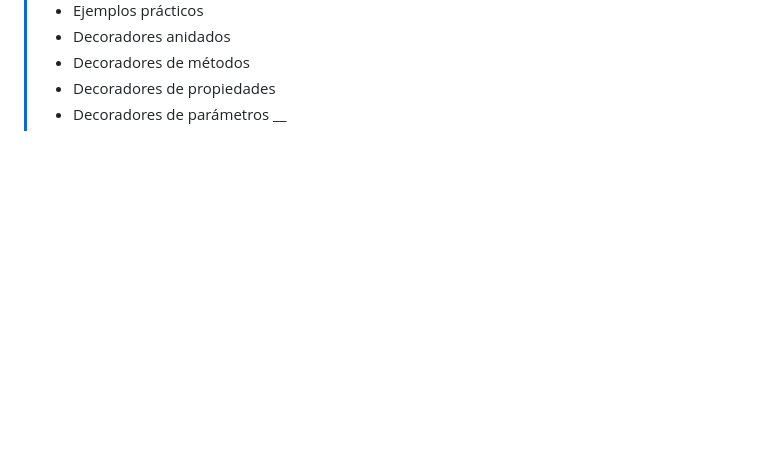
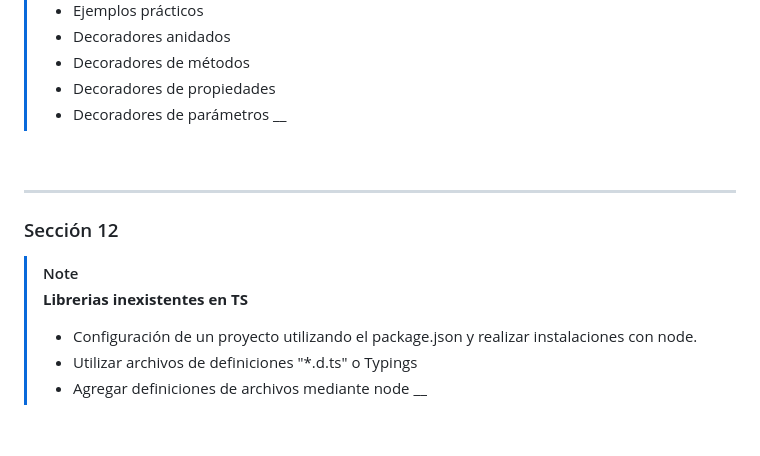
Before and after one commit to pmNiko/typescript-course, a Markdown page: Readme.md, the part around one of its changes. GitHub-like rendering; blank space fills up the shorter version.

Commit message:
Inicio de la seccion

```diff
--- a/Readme.md
+++ b/Readme.md
@@ -229,3 +229,17 @@
 >   \_\_
 
 <br>
+
+---
+
+### Sección 12
+
+> [!NOTE]
+>
+> **Librerias inexistentes en TS**
+>
+> - Configuración de un proyecto utilizando el package.json y realizar instalaciones con node.
+> - Utilizar archivos de definiciones "\*.d.ts" o Typings
+> - Agregar definiciones de archivos mediante node
+>   \_\_
+
```
Also changed, not shown: other parts of Readme.md (+1 -0 lines).
